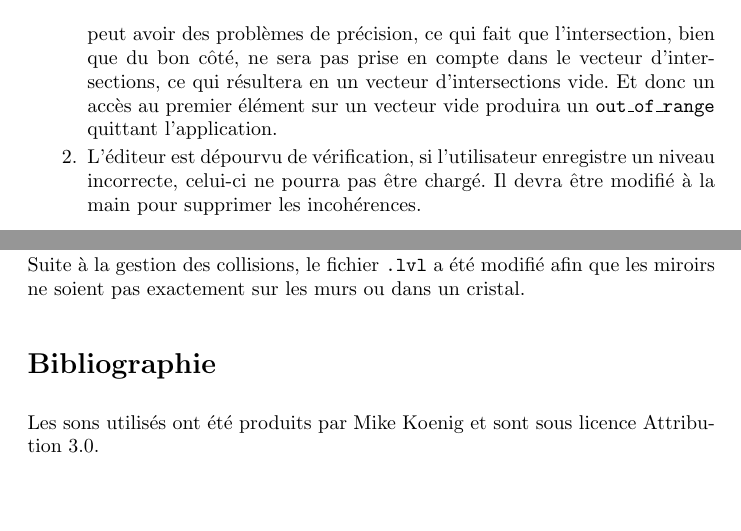
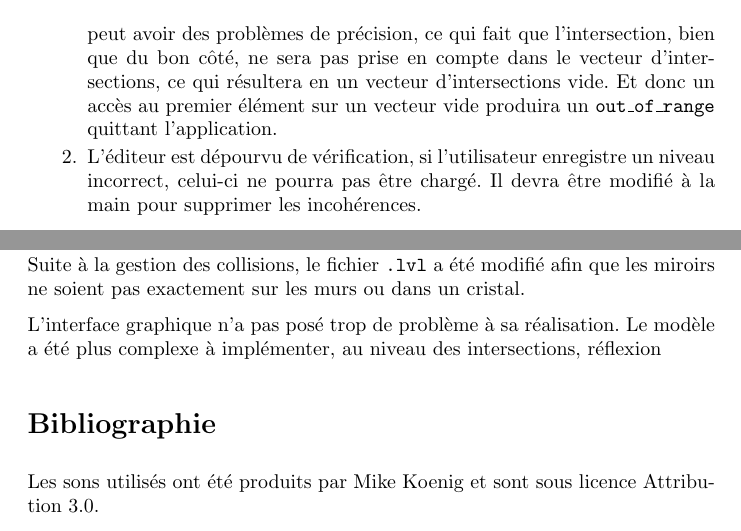
Before and after one commit to fknop/starlight, a LaTeX document (rapport/rapport.tex): two parts of pages 22 and 23 of 30, joined at a grey line, cut so that both start at the same text, the shorter picture padded with empty space. Compiled offline with pdfLaTeX.

Commit message:
Conclusion

```diff
--- a/rapport/rapport.tex
+++ b/rapport/rapport.tex
@@ -881,7 +881,7 @@ prise en compte dans le vecteur d'intersections, ce qui résultera en un vecteur
 accès au premier élément sur un vecteur vide produira un \texttt{out\_of\_range} quittant l'application.
 
 
-\item L'éditeur est dépourvu de vérification, si l'utilisateur enregistre un niveau incorrecte, celui-ci ne pourra pas être chargé.
+\item L'éditeur est dépourvu de vérification, si l'utilisateur enregistre un niveau incorrect, celui-ci ne pourra pas être chargé.
 Il devra être modifié à la main pour supprimer les incohérences.
 \end{enumerate}
 
@@ -906,6 +906,8 @@ Certains points bonus ont été réalisés~:~
 \end{itemize}
 
 Suite à la gestion des collisions, le fichier \texttt{.lvl} a été modifié afin que les miroirs ne soient pas exactement sur les murs ou dans un cristal.
+
+L’interface graphique n’a pas posé trop de problème à sa réalisation. Le modèle a été plus complexe à implémenter, au niveau des intersections, réflexion
 
 \section{Bibliographie}
 
```
